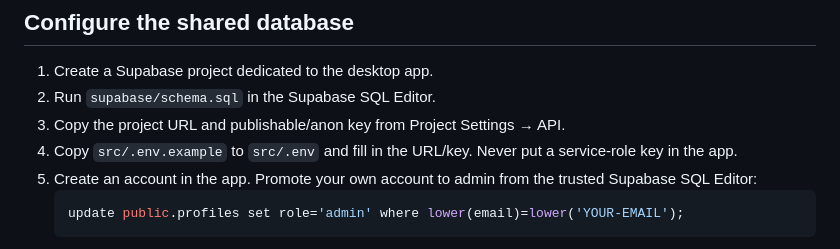
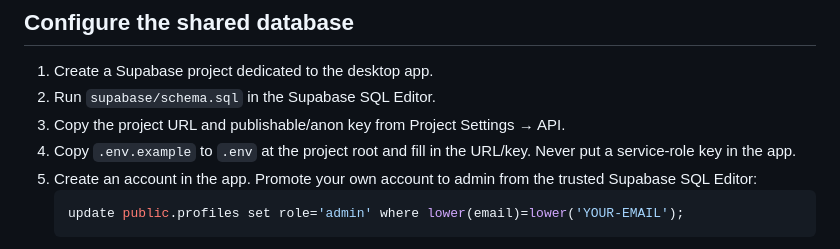
Before and after one commit to Vinitive/MotoGrid-Website, a Markdown page: mxgp26-desktop/README.md, the part around the change. GitHub-like rendering.

Commit message:
Correct Vite environment file setup instructions

````diff
--- a/mxgp26-desktop/README.md
+++ b/mxgp26-desktop/README.md
@@ -15,7 +15,7 @@ Standalone Tauri desktop app project. It is isolated under `mxgp26-desktop/` on
 1. Create a Supabase project dedicated to the desktop app.
 2. Run `supabase/schema.sql` in the Supabase SQL Editor.
 3. Copy the project URL and publishable/anon key from Project Settings → API.
-4. Copy `src/.env.example` to `src/.env` and fill in the URL/key. Never put a service-role key in the app.
+4. Copy `.env.example` to `.env` at the project root and fill in the URL/key. Never put a service-role key in the app.
 5. Create an account in the app. Promote your own account to admin from the trusted Supabase SQL Editor:
    ```sql
    update public.profiles set role='admin' where lower(email)=lower('YOUR-EMAIL');
````
